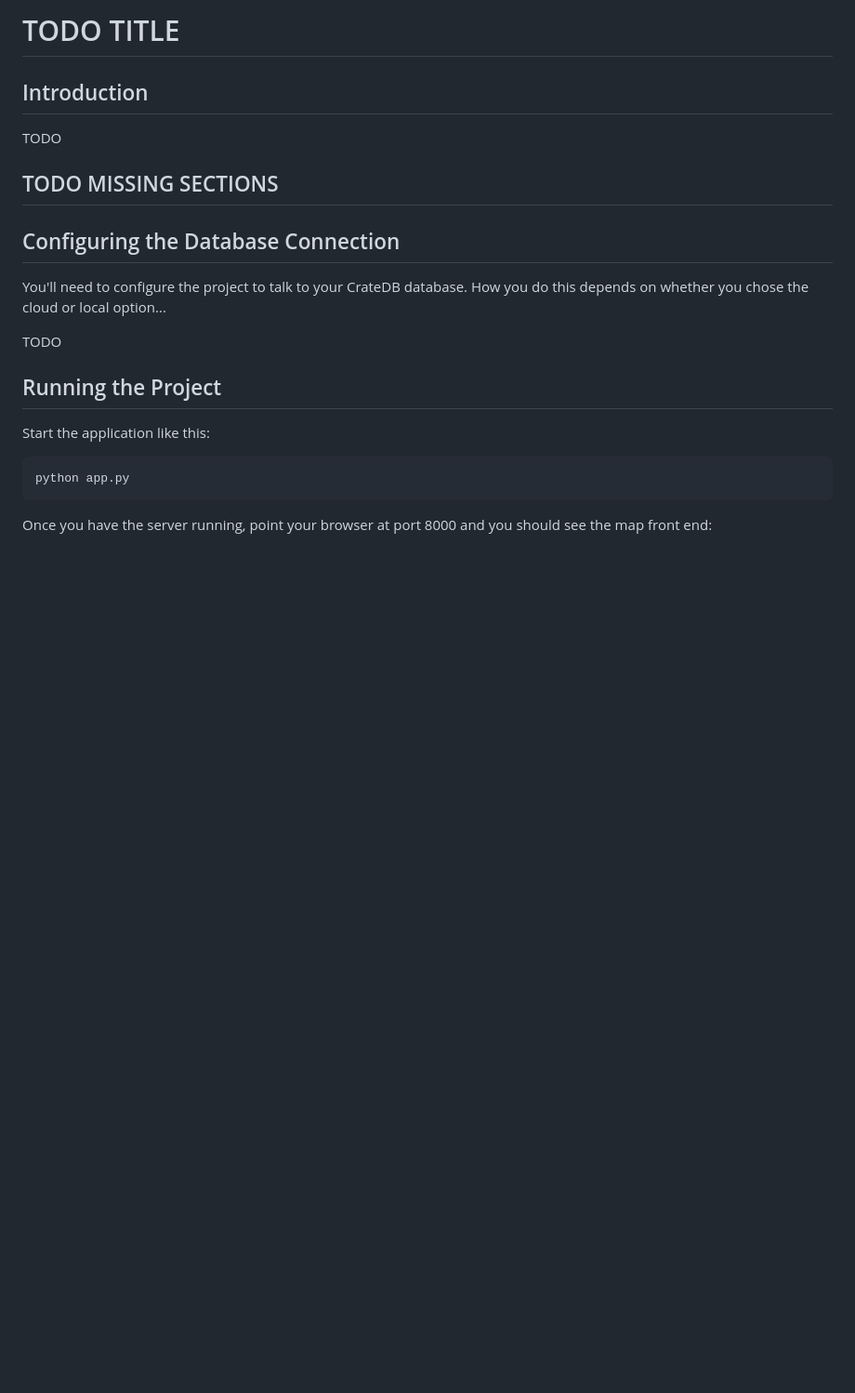
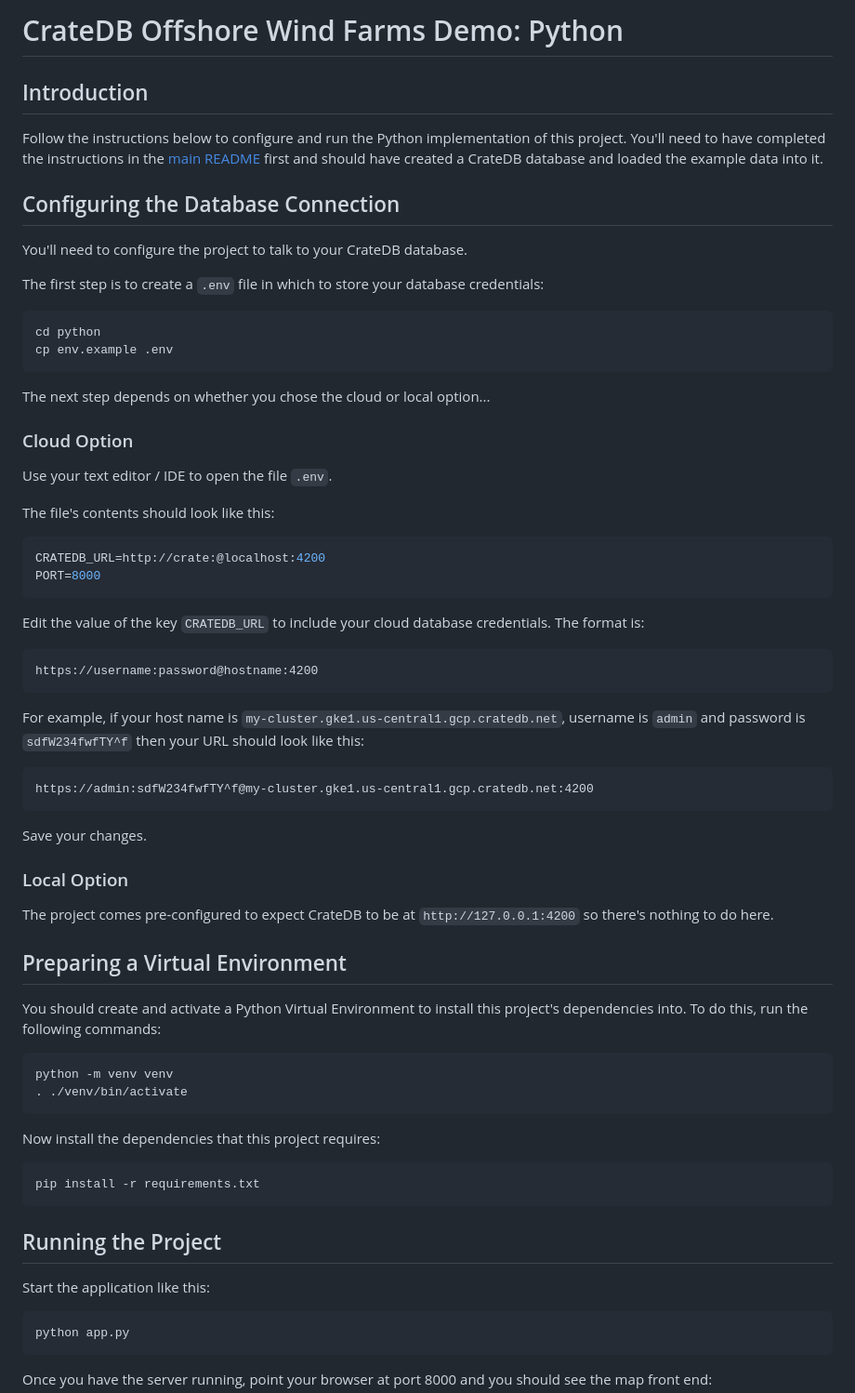
Before and after one commit to crate/devrel-offshore-wind-farms-demo, a Markdown page: python/README.md, the part around the change. Shown at 93% size. GitHub-like rendering; blank space fills up the shorter version.

Commit message:
Finished the Python README.

````diff
--- a/python/README.md
+++ b/python/README.md
@@ -1,16 +1,65 @@
-# TODO TITLE
+# CrateDB Offshore Wind Farms Demo: Python
 
 ## Introduction
 
-TODO
-
-## TODO MISSING SECTIONS
+Follow the instructions below to configure and run the Python implementation of this project.  You'll need to have completed the instructions in the [main README](../README.md) first and should have created a CrateDB database and loaded the example data into it.
 
 ## Configuring the Database Connection
 
-You'll need to configure the project to talk to your CrateDB database.  How you do this depends on whether you chose the cloud or local option...
+You'll need to configure the project to talk to your CrateDB database.
 
-TODO
+The first step is to create a `.env` file in which to store your database credentials:
+
+```bash
+cd python
+cp env.example .env
+```
+
+The next step depends on whether you chose the cloud or local option...
+
+### Cloud Option
+
+Use your text editor / IDE to open the file `.env`.
+
+The file's contents should look like this:
+
+```bash
+CRATEDB_URL=http://crate:@localhost:4200
+PORT=8000
+```
+
+Edit the value of the key `CRATEDB_URL` to include your cloud database credentials. The format is:
+
+```
+https://username:password@hostname:4200
+```
+
+For example, if your host name is `my-cluster.gke1.us-central1.gcp.cratedb.net`, username is `admin` and password is `sdfW234fwfTY^f` then your URL should look like this:
+
+```
+https://admin:sdfW234fwfTY^f@my-cluster.gke1.us-central1.gcp.cratedb.net:4200
+```
+
+Save your changes.
+
+### Local Option
+
+The project comes pre-configured to expect CrateDB to be at `http://127.0.0.1:4200` so there's nothing to do here.
+
+## Preparing a Virtual Environment
+
+You should create and activate a Python Virtual Environment to install this project's dependencies into.  To do this, run the following commands:
+
+```bash
+python -m venv venv
+. ./venv/bin/activate
+```
+
+Now install the dependencies that this project requires:
+
+```bash
+pip install -r requirements.txt
+```
 
 ## Running the Project
 
````
